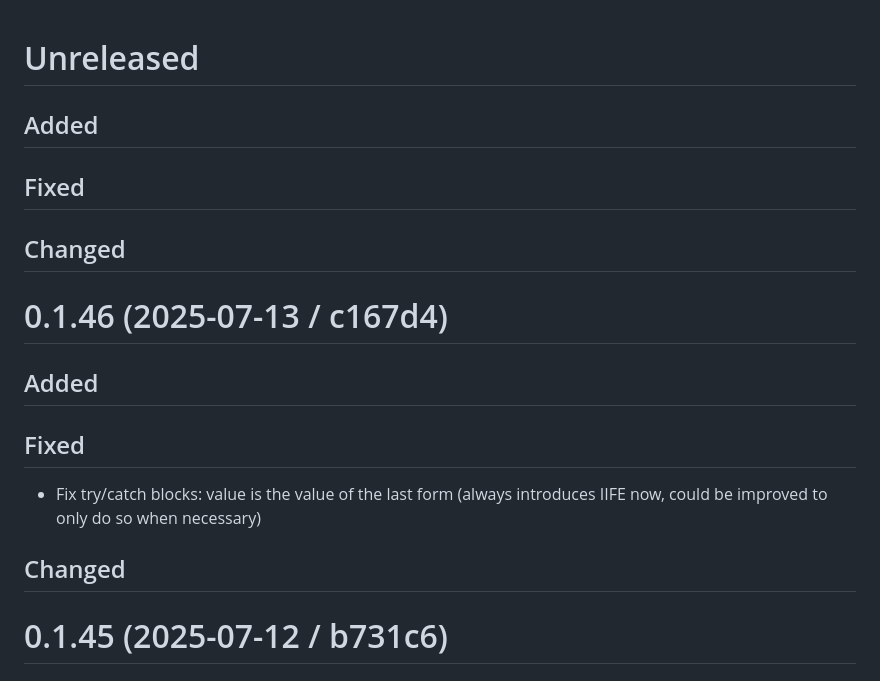
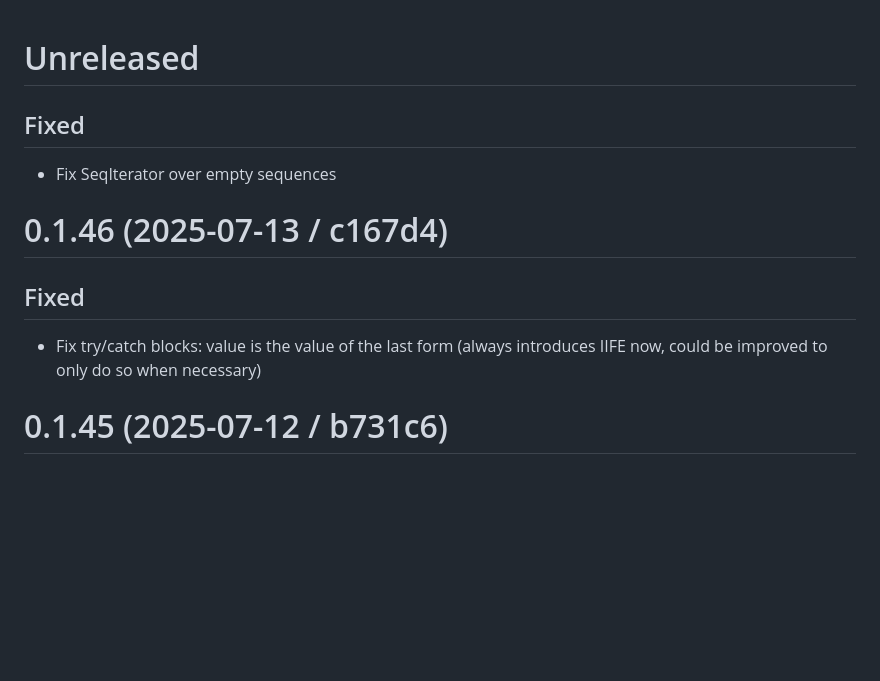
Before and after one commit to piglet-lang/piglet, a Markdown page: CHANGELOG.md, the part around the change. Drawn GitHub-style; blank space fills up the shorter version.

Commit message:
CHANGELOG

```diff
--- a/CHANGELOG.md
+++ b/CHANGELOG.md
@@ -1,21 +1,16 @@
 # Unreleased
 
-## Added
 
 ## Fixed
 
-## Changed
+- Fix SeqIterator over empty sequences
 
 # 0.1.46 (2025-07-13 / c167d4)
-
-## Added
 
 ## Fixed
 
 - Fix try/catch blocks: value is the value of the last form (always introduces
   IIFE now, could be improved to only do so when necessary)
-
-## Changed
 
 # 0.1.45 (2025-07-12 / b731c6)
 
```
